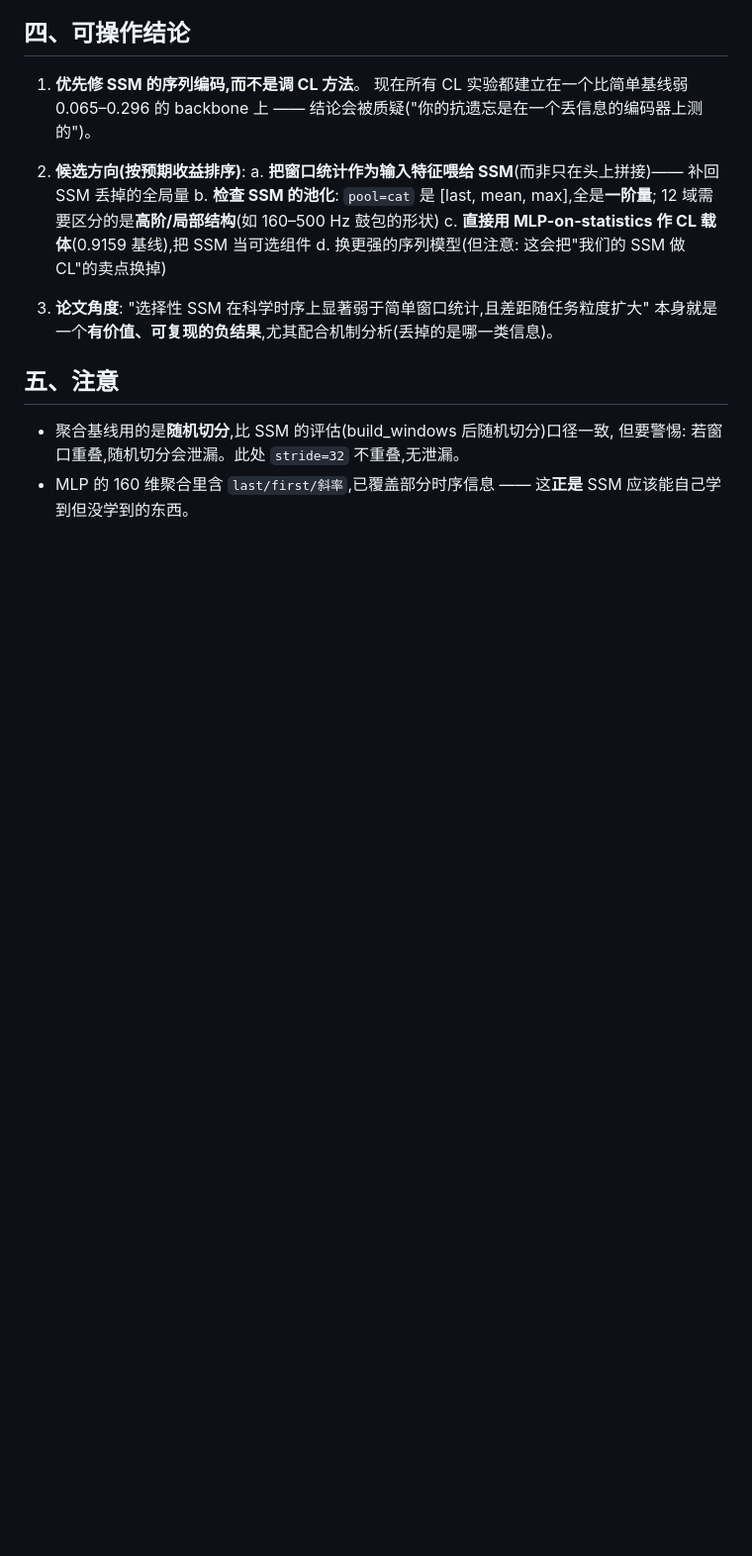
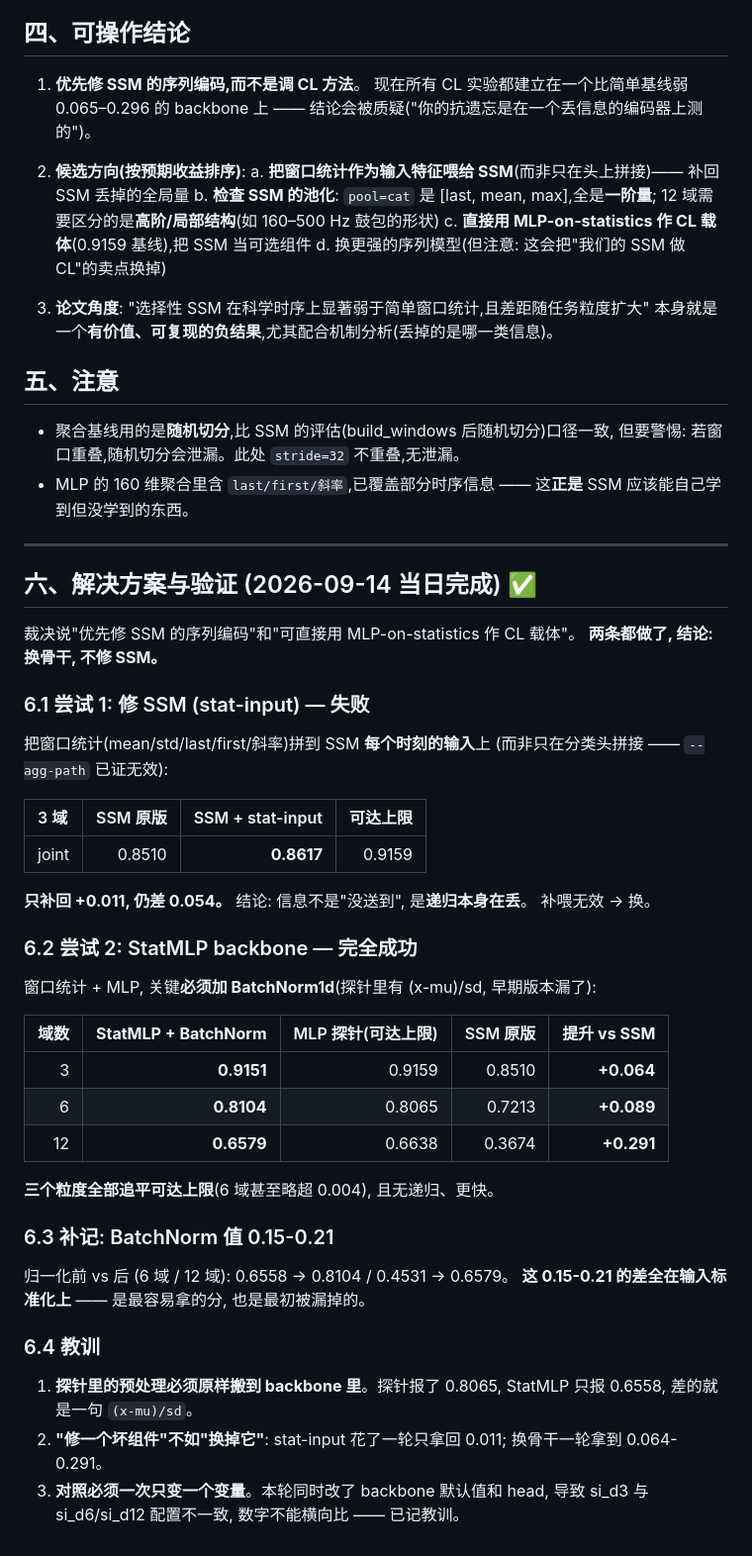
Before and after one commit to logos-42/headless, a Markdown page: docs/lm4_ssm_bottleneck_verdict.md, the part around the change. Shown at 99% size. Rendered like a GitHub page; blank space fills up the shorter version.

Commit message:
docs(lm4): 骨干替换完成并验证 -- StatMLP+BatchNorm 在 3/6/12 域全部追平可达上限
完整结果:
  域数   StatMLP+BatchNorm   MLP探针(上限)   SSM原版    提升 vs SSM
   3        0.9151             0.9159        0.8510     +0.064
   6        0.8104             0.8065        0.7213     +0.089
  12        0.6579             0.6638        0.3674     +0.291
  (6 域甚至略超探针 0.004; 三者都在 +-0.006 内)

对照实验:
  修 SSM (--stat-input, 把窗口统计拼到每个时刻的输入):
    3 域 0.8510 -> 0.8617 (+0.011), 仍差可达上限 0.054 -> 补喂无效, 递归本身在丢
  StatMLP 不加 BatchNorm: 6 域 0.6558 / 12 域 0.4531
  StatMLP 加 BatchNorm  : 6 域 0.8104 / 12 域 0.6579
    -> 0.15-0.21 的差全在输入标准化 (探针里有 (x-mu)/sd, 早期版本漏了)

教训:
  1. 探针里的预处理必须原样搬到 backbone —— 否则探针的数字不可复现
  2. "换掉坏组件"优于"修它": stat-input 一轮只拿回 0.011, 换骨干拿回 0.064-0.291
  3. 对照一次只变一个变量 (本轮同时改了 backbone 默认值和 head, 导致
     si_d3 与 si_d6/si_d12 配置不一致, 数字不能横向比)

```diff
--- a/docs/lm4_ssm_bottleneck_verdict.md
+++ b/docs/lm4_ssm_bottleneck_verdict.md
@@ -65,3 +65,49 @@
   但要警惕: 若窗口重叠,随机切分会泄漏。此处 `stride=32` 不重叠,无泄漏。
 - MLP 的 160 维聚合里含 `last/first/斜率`,已覆盖部分时序信息 ——
   这**正是** SSM 应该能自己学到但没学到的东西。
+
+
+---
+
+## 六、解决方案与验证 (2026-09-14 当日完成) ✅
+
+裁决说"优先修 SSM 的序列编码"和"可直接用 MLP-on-statistics 作 CL 载体"。
+**两条都做了, 结论: 换骨干, 不修 SSM。**
+
+### 6.1 尝试 1: 修 SSM (stat-input) — 失败
+
+把窗口统计(mean/std/last/first/斜率)拼到 SSM **每个时刻的输入**上
+(而非只在分类头拼接 —— `--agg-path` 已证无效):
+
+| 3 域 | SSM 原版 | SSM + stat-input | 可达上限 |
+|:--|--:|--:|--:|
+| joint | 0.8510 | **0.8617** | 0.9159 |
+
+**只补回 +0.011, 仍差 0.054。** 结论: 信息不是"没送到", 是**递归本身在丢**。
+补喂无效 -> 换。
+
+### 6.2 尝试 2: StatMLP backbone — 完全成功
+
+窗口统计 + MLP, 关键**必须加 BatchNorm1d**(探针里有 (x-mu)/sd, 早期版本漏了):
+
+| 域数 | **StatMLP + BatchNorm** | MLP 探针(可达上限) | SSM 原版 | **提升 vs SSM** |
+|--:|--:|--:|--:|--:|
+| 3 | **0.9151** | 0.9159 | 0.8510 | **+0.064** |
+| 6 | **0.8104** | 0.8065 | 0.7213 | **+0.089** |
+| 12 | **0.6579** | 0.6638 | 0.3674 | **+0.291** |
+
+**三个粒度全部追平可达上限**(6 域甚至略超 0.004), 且无递归、更快。
+
+### 6.3 补记: BatchNorm 值 0.15-0.21
+
+归一化前 vs 后 (6 域 / 12 域): 0.6558 -> 0.8104 / 0.4531 -> 0.6579。
+**这 0.15-0.21 的差全在输入标准化上** —— 是最容易拿的分, 也是最初被漏掉的。
+
+### 6.4 教训
+
+1. **探针里的预处理必须原样搬到 backbone 里**。探针报了 0.8065, StatMLP 只报 0.6558,
+   差的就是一句 `(x-mu)/sd`。
+2. **"修一个坏组件"不如"换掉它"**: stat-input 花了一轮只拿回 0.011;
+   换骨干一轮拿到 0.064-0.291。
+3. **对照必须一次只变一个变量**。本轮同时改了 backbone 默认值和 head,
+   导致 si_d3 与 si_d6/si_d12 配置不一致, 数字不能横向比 —— 已记教训。
```
